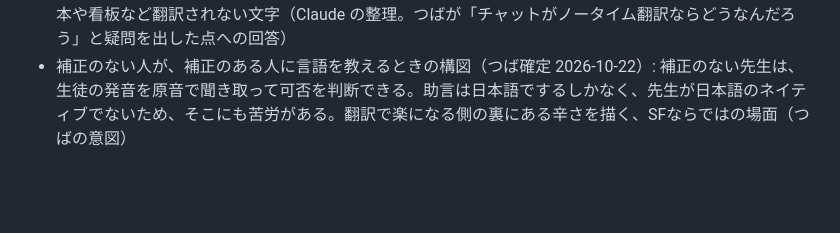
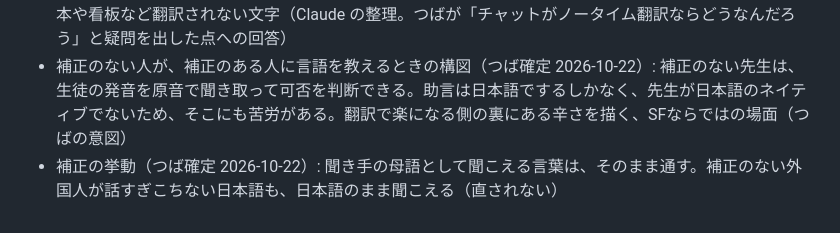
Before and after one commit to natsuaya82-crypto/viola, a Markdown page: world.md, the part around the change. Drawn GitHub-style; blank space fills up the shorter version.

```diff
--- a/world.md
+++ b/world.md
@@ -109,3 +109,4 @@ Claude 提案・つば未採用（聴覚だけという前提に合わせて出
 - 外国人の同僚は、補正のある人にする（Claude 案。つばは国ごとの差を補足。異論なし）
 - チャットや文字の自動翻訳は表示なしで入るため、チャットは学習の場にならない。学べる材料は、紙の本や看板など翻訳されない文字（Claude の整理。つばが「チャットがノータイム翻訳ならどうなんだろう」と疑問を出した点への回答）
 - 補正のない人が、補正のある人に言語を教えるときの構図（つば確定 2026-10-22）: 補正のない先生は、生徒の発音を原音で聞き取って可否を判断できる。助言は日本語でするしかなく、先生が日本語のネイティブでないため、そこにも苦労がある。翻訳で楽になる側の裏にある辛さを描く、SFならではの場面（つばの意図）
+- 補正の挙動（つば確定 2026-10-22）: 聞き手の母語として聞こえる言葉は、そのまま通す。補正のない外国人が話すぎこちない日本語も、日本語のまま聞こえる（直されない）
```
Also changed, not shown: log.md (+1 -0 lines).
